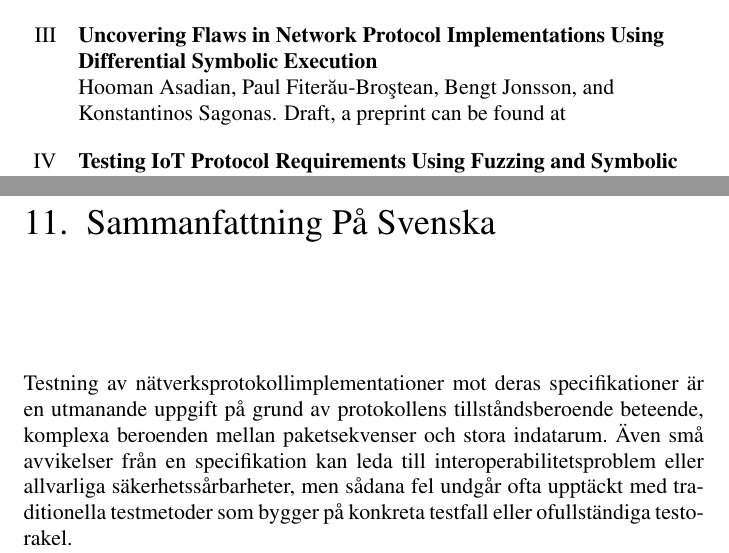
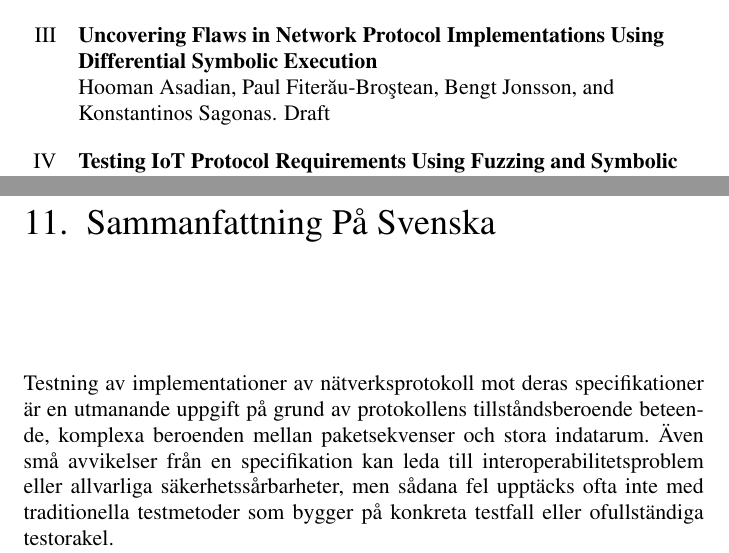
Before and after one commit to bathooman/phd-thesis, a LaTeX thesis (main.tex, which reads chapters/sammanfattning.tex): two parts of pages 5 and 70 of 79, joined at a grey line, cut so that both start at the same text. Compiled offline with pdfLaTeX.

Commit message:
Small fixes

```diff
--- a/chapters/sammanfattning.tex
+++ b/chapters/sammanfattning.tex
@@ -1,6 +1,6 @@
 \selectlanguage{swedish}
 
 \chapter{Sammanfattning På Svenska}\label{chapter:sammanfattning}
-Testning av nätverksprotokollimplementationer mot deras specifikationer är en utmanande uppgift på grund av protokollens tillståndsberoende beteende, komplexa beroenden mellan paketsekvenser och stora indatarum.
-Även små avvikelser från en specifikation kan leda till interoperabilitetsproblem eller allvarliga säkerhetssårbarheter, men sådana fel undgår ofta upptäckt med traditionella testmetoder som bygger på konkreta testfall eller ofullständiga testorakel.
+Testning av implementationer av nätverksprotokoll mot deras specifikationer är en utmanande uppgift på grund av protokollens tillståndsberoende beteende, komplexa beroenden mellan paketsekvenser och stora indatarum.
+Även små avvikelser från en specifikation kan leda till interoperabilitetsproblem eller allvarliga säkerhetssårbarheter, men sådana fel upptäcks ofta inte med traditionella testmetoder som bygger på konkreta testfall eller ofullständiga testorakel.
 
--- a/main.tex
+++ b/main.tex
@@ -112,7 +112,7 @@
 
     	\item \textbf{Uncovering Flaws in Network Protocol Implementations Using Differential Symbolic Execution}\label{symdiff@under} \\
     	Hooman Asadian, Paul Fiter\u{a}u-Bro\c{s}tean, Bengt Jonsson, and Konstantinos Sagonas.
-    	Draft, a preprint can be found at
+    	Draft
     	\url{}
 
     	\item \textbf{Testing IoT Protocol Requirements Using Fuzzing and Symbolic Execution: Application to CoAP}\label{cscn@2024} \\
```
Also changed, not shown: chapters/sammanfattning.tex (2 more changed lines).
